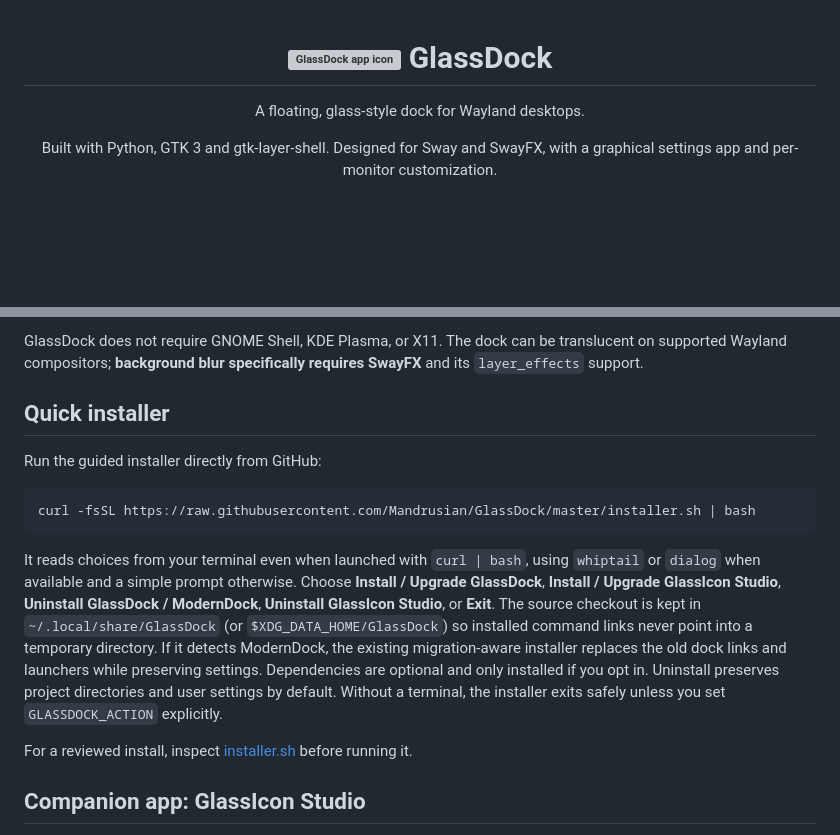
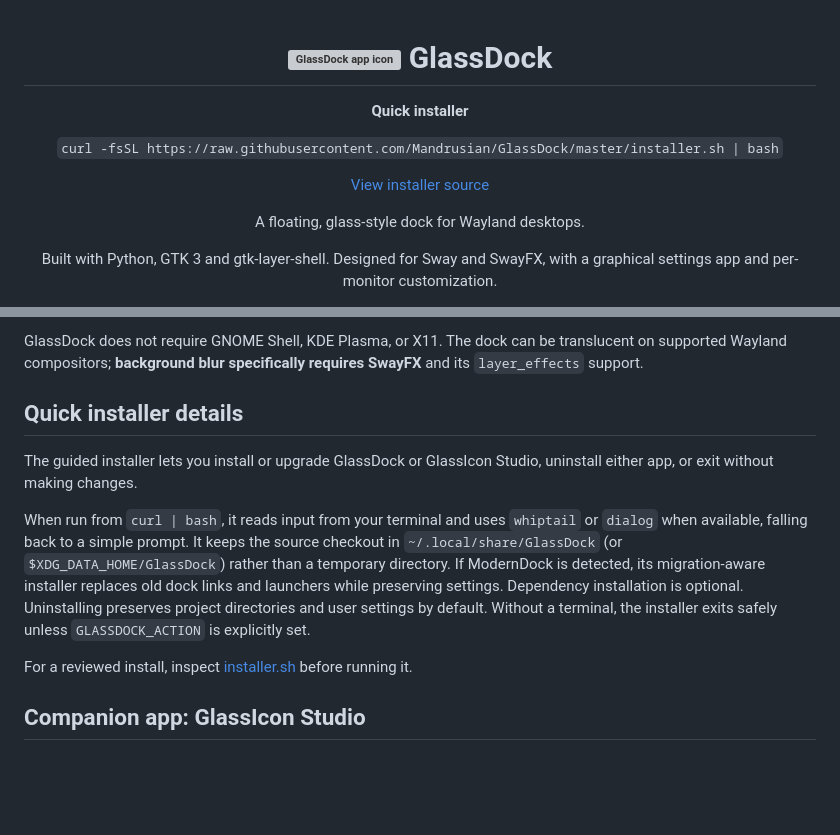
Before and after one commit to Mandrusian/GlassDock, a Markdown page: README.md, 2 parts joined by grey strips. Drawn GitHub-style; blank space fills up the shorter version; grey boxes are pictures that could not be loaded.

Commit message:
Move centered quick installer under project title

````diff
--- a/README.md
+++ b/README.md
@@ -1,4 +1,10 @@
 <h1 align="center"><img src="assets/glassdock.svg" alt="GlassDock app icon" width="56" align="middle" />&nbsp;GlassDock</h1>
+<p align="center"><strong>Quick installer</strong></p>
+
+<p align="center"><code>curl -fsSL https://raw.githubusercontent.com/Mandrusian/GlassDock/master/installer.sh | bash</code></p>
+
+<p align="center"><a href="https://raw.githubusercontent.com/Mandrusian/GlassDock/master/installer.sh">View installer source</a></p>
+
 
 <p align="center">A floating, glass-style dock for Wayland desktops.</p>
 
@@ -27,15 +33,11 @@ GlassDock brings a clean, macOS-inspired dock to your Wayland desktop without re
 
 GlassDock does not require GNOME Shell, KDE Plasma, or X11. The dock can be translucent on supported Wayland compositors; **background blur specifically requires SwayFX** and its `layer_effects` support.
 
-## Quick installer
+## Quick installer details
 
-Run the guided installer directly from GitHub:
+The guided installer lets you install or upgrade GlassDock or GlassIcon Studio, uninstall either app, or exit without making changes.
 
-```bash
-curl -fsSL https://raw.githubusercontent.com/Mandrusian/GlassDock/master/installer.sh | bash
-```
-
-It reads choices from your terminal even when launched with `curl | bash`, using `whiptail` or `dialog` when available and a simple prompt otherwise. Choose **Install / Upgrade GlassDock**, **Install / Upgrade GlassIcon Studio**, **Uninstall GlassDock / ModernDock**, **Uninstall GlassIcon Studio**, or **Exit**. The source checkout is kept in `~/.local/share/GlassDock` (or `$XDG_DATA_HOME/GlassDock`) so installed command links never point into a temporary directory. If it detects ModernDock, the existing migration-aware installer replaces the old dock links and launchers while preserving settings. Dependencies are optional and only installed if you opt in. Uninstall preserves project directories and user settings by default. Without a terminal, the installer exits safely unless you set `GLASSDOCK_ACTION` explicitly.
+When run from `curl | bash`, it reads input from your terminal and uses `whiptail` or `dialog` when available, falling back to a simple prompt. It keeps the source checkout in `~/.local/share/GlassDock` (or `$XDG_DATA_HOME/GlassDock`) rather than a temporary directory. If ModernDock is detected, its migration-aware installer replaces old dock links and launchers while preserving settings. Dependency installation is optional. Uninstalling preserves project directories and user settings by default. Without a terminal, the installer exits safely unless `GLASSDOCK_ACTION` is explicitly set.
 
 For a reviewed install, inspect [installer.sh](installer.sh) before running it.
 
````
